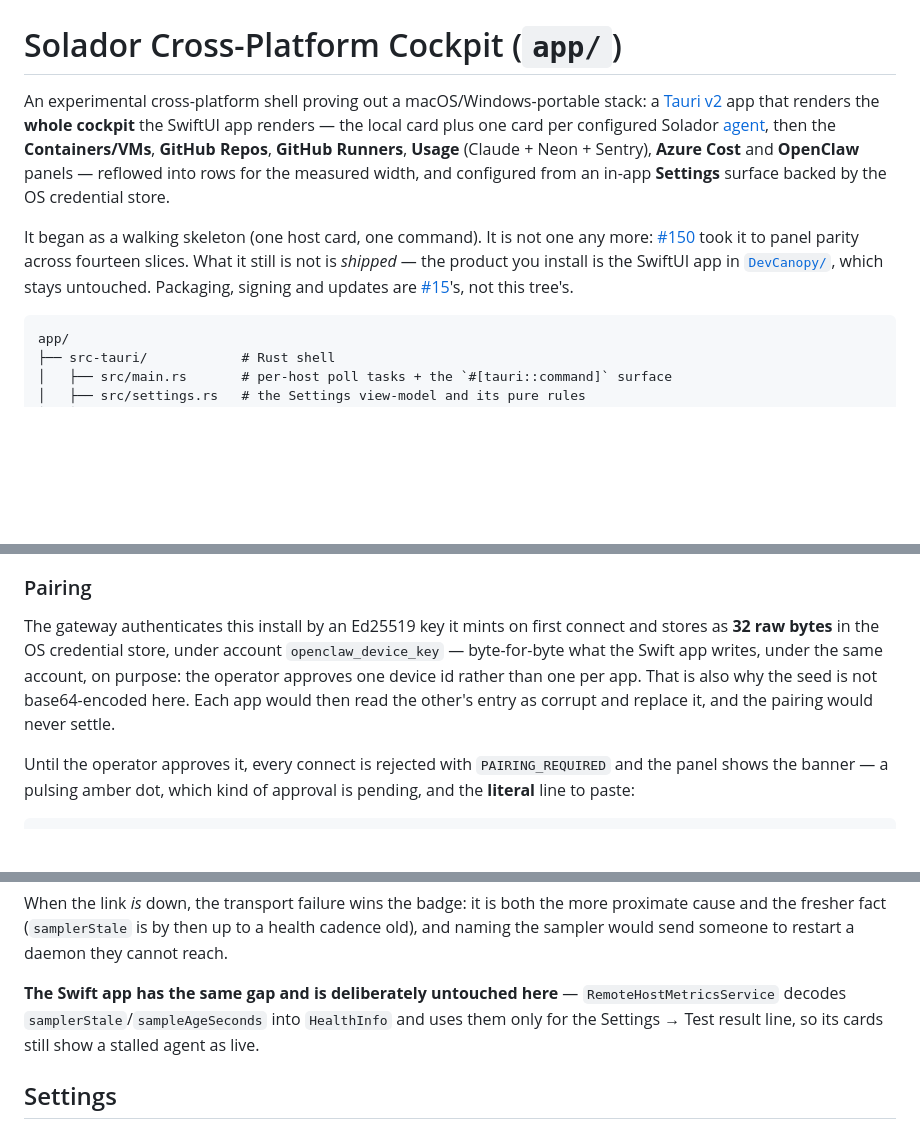
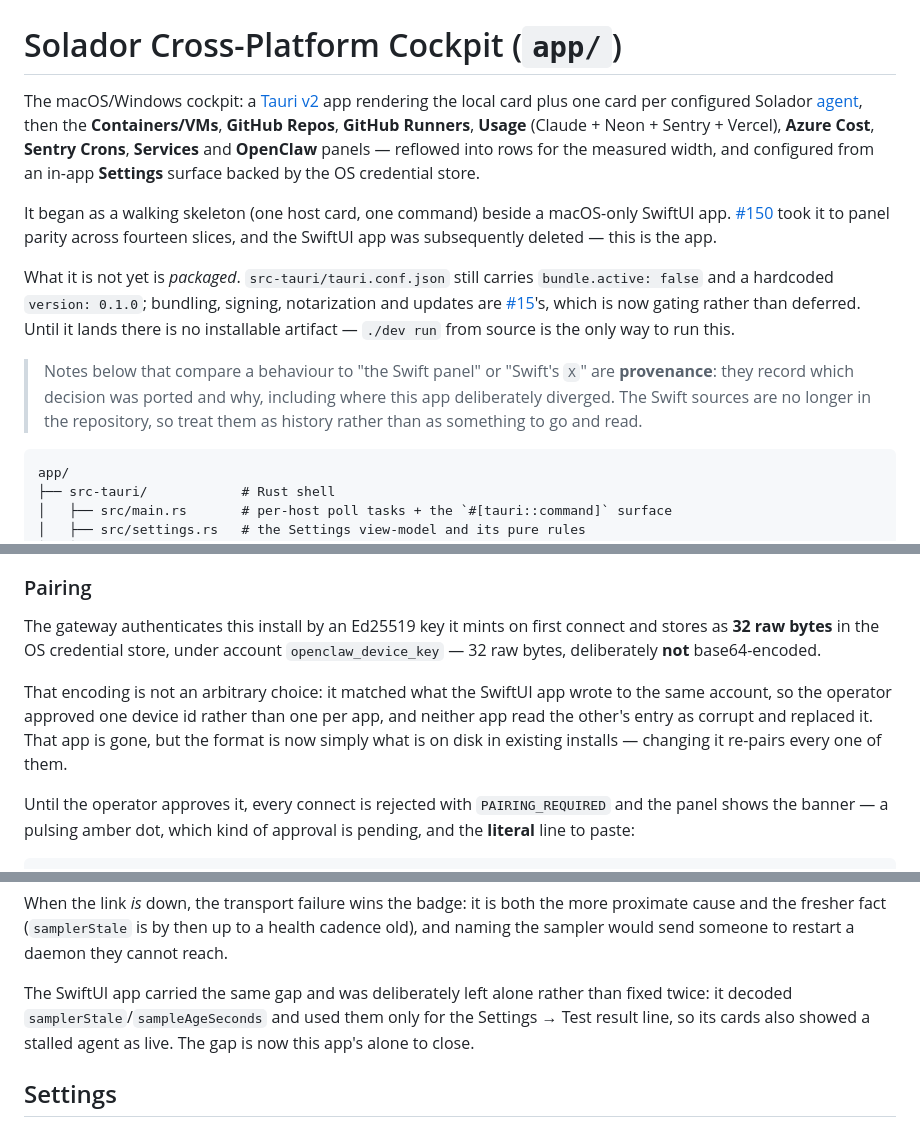
Before and after one commit to Sassy-Dog/solador, a Markdown page: app/README.md, 3 parts joined by grey strips. Drawn GitHub-style; blank space fills up the shorter version.

Commit message:
docs(app): correct app/README.md for the Tauri-only tree (#263)
The intro was wrong in three ways: it called this app "experimental" and a
proving-out exercise, claimed it was not shipped, and pointed at
`[DevCanopy/](../Solador)` as "the product you install" -- a dangling link to a
deleted tree. Rewritten: this is the app, and what it is not yet is *packaged*
(bundle.active: false, hardcoded 0.1.0), which is #15 and now gating.

Four further claims were present-tense about an app that no longer exists:

- the OpenClaw device key's raw-bytes encoding was justified by "what the Swift
  app writes". The justification is now simply that it is what is on disk in
  existing installs -- changing it re-pairs every one of them.
- "The Swift app has the same gap and is deliberately untouched here" -> the gap
  is this app's alone to close now.
- About's version compared itself to "the CalVer the Swift app derives from
  git" -> compares to Docs/VERSIONING.md and get-version-info.sh, which are what
  actually own it.
- the device-key keychain exception described an account "the Swift app also
  writes to" -> wrote to, while it existed.

The ~25 remaining "mirroring the Swift panel" / "Swift's `X`" notes are KEPT and
framed at the top as provenance. They record which decision was ported and,
more usefully, where this app deliberately diverged -- deleting them would lose
the reasoning and leave the divergences looking arbitrary.

The dated smoke-test log at the bottom is untouched: it is a historical record,
and one of its entries is about a bug found *because* Swift shared it.

Also corrects CLAUDE.md's history note, which claimed the surviving Swift
references were limited to crates/localhost/. They are not: ~380 comments across
78 source files plus ~23 test names.

Verified: no dangling repo-relative links remain in app/README.md.

Co-authored-by: Claude Opus 5 (1M context) <noreply@anthropic.com>

````diff
--- a/app/README.md
+++ b/app/README.md
@@ -1,19 +1,30 @@
 # Solador Cross-Platform Cockpit (`app/`)
 
-An experimental cross-platform shell proving out a macOS/Windows-portable stack: a
-[Tauri v2](https://v2.tauri.app) app that renders the **whole cockpit** the SwiftUI
-app renders — the local card plus one card per configured Solador
-[agent](../agent/README.md), then the **Containers/VMs**, **GitHub Repos**,
-**GitHub Runners**, **Usage** (Claude + Neon + Sentry), **Azure Cost** and **OpenClaw**
-panels — reflowed into rows for the measured width, and configured from an in-app
-**Settings** surface backed by the OS credential store.
-
-It began as a walking skeleton (one host card, one command). It is not one any
-more: [#150](https://github.com/cpmadrid/solador/issues/150) took it to panel
-parity across fourteen slices. What it still is not is *shipped* — the product you
-install is the SwiftUI app in [`DevCanopy/`](../Solador), which stays untouched.
-Packaging, signing and updates are [#15](https://github.com/cpmadrid/solador/issues/15)'s,
-not this tree's.
+The macOS/Windows cockpit: a [Tauri v2](https://v2.tauri.app) app rendering the
+local card plus one card per configured Solador [agent](../agent/README.md),
+then the **Containers/VMs**, **GitHub Repos**, **GitHub Runners**, **Usage**
+(Claude + Neon + Sentry + Vercel), **Azure Cost**, **Sentry Crons**,
+**Services** and **OpenClaw** panels — reflowed into rows for the measured
+width, and configured from an in-app **Settings** surface backed by the OS
+credential store.
+
+It began as a walking skeleton (one host card, one command) beside a macOS-only
+SwiftUI app. [#150](https://github.com/cpmadrid/solador/issues/150) took it to
+panel parity across fourteen slices, and the SwiftUI app was subsequently
+deleted — this is the app.
+
+What it is not yet is *packaged*. `src-tauri/tauri.conf.json` still carries
+`bundle.active: false` and a hardcoded `version: 0.1.0`; bundling, signing,
+notarization and updates are
+[#15](https://github.com/cpmadrid/solador/issues/15)'s, which is now gating
+rather than deferred. Until it lands there is no installable artifact —
+`./dev run` from source is the only way to run this.
+
+> Notes below that compare a behaviour to "the Swift panel" or "Swift's
+> `X`" are **provenance**: they record which decision was ported and why,
+> including where this app deliberately diverged. The Swift sources are no
+> longer in the repository, so treat them as history rather than as something
+> to go and read.
 
 ```
 app/
@@ -833,10 +844,13 @@ together would hide a live session behind the rendering for an absent one.
 
 The gateway authenticates this install by an Ed25519 key it mints on first
 connect and stores as **32 raw bytes** in the OS credential store, under account
-`openclaw_device_key` — byte-for-byte what the Swift app writes, under the same
-account, on purpose: the operator approves one device id rather than one per app.
-That is also why the seed is not base64-encoded here. Each app would then read
-the other's entry as corrupt and replace it, and the pairing would never settle.
+`openclaw_device_key` — 32 raw bytes, deliberately **not** base64-encoded.
+
+That encoding is not an arbitrary choice: it matched what the SwiftUI app wrote
+to the same account, so the operator approved one device id rather than one per
+app, and neither app read the other's entry as corrupt and replaced it. That app
+is gone, but the format is now simply what is on disk in existing installs —
+changing it re-pairs every one of them.
 
 Until the operator approves it, every connect is rejected with `PAIRING_REQUIRED`
 and the panel shows the banner — a pulsing amber dot, which kind of approval is
@@ -989,10 +1003,10 @@ more proximate cause and the fresher fact (`samplerStale` is by then up to a
 health cadence old), and naming the sampler would send someone to restart a
 daemon they cannot reach.
 
-**The Swift app has the same gap and is deliberately untouched here** —
-`RemoteHostMetricsService` decodes `samplerStale`/`sampleAgeSeconds` into
-`HealthInfo` and uses them only for the Settings → Test result line, so its cards
-still show a stalled agent as live.
+The SwiftUI app carried the same gap and was deliberately left alone rather than
+fixed twice: it decoded `samplerStale`/`sampleAgeSeconds` and used them only for
+the Settings → Test result line, so its cards also showed a stalled agent as
+live. The gap is now this app's alone to close.
 
 ## Settings
 
````
Also changed, not shown: other parts of app/README.md (+5 -4 lines), CLAUDE.md (+8 -4 lines).
